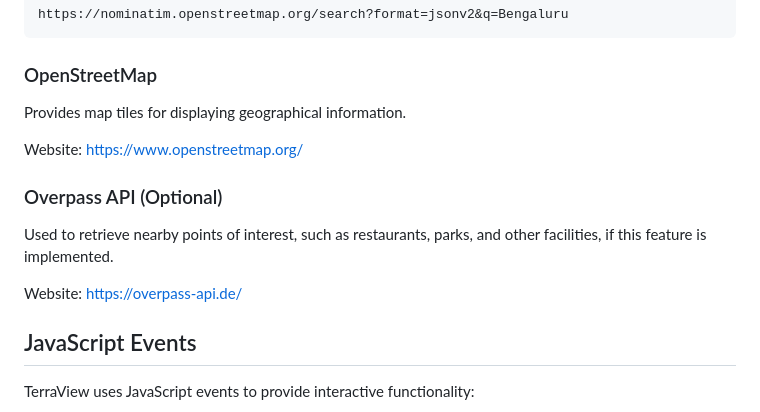
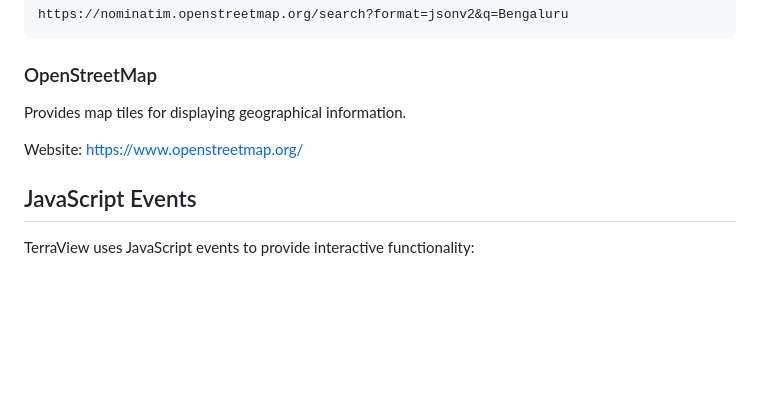
Before and after one commit to Adharash2005/TerraView, a Markdown page: README.md, the part around the change. Rendered like a GitHub page; blank space fills up the shorter version.

```diff
--- a/README.md
+++ b/README.md
@@ -64,12 +64,6 @@ Provides map tiles for displaying geographical information.
 
 Website: https://www.openstreetmap.org/
 
-### Overpass API (Optional)
-
-Used to retrieve nearby points of interest, such as restaurants, parks, and other facilities, if this feature is implemented.
-
-Website: https://overpass-api.de/
-
 ## JavaScript Events
 
 TerraView uses JavaScript events to provide interactive functionality:
```
